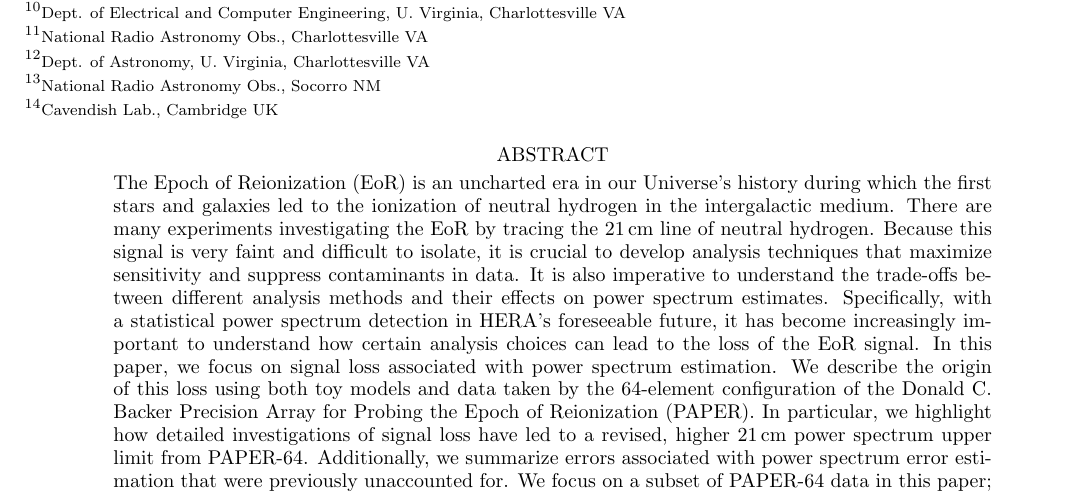
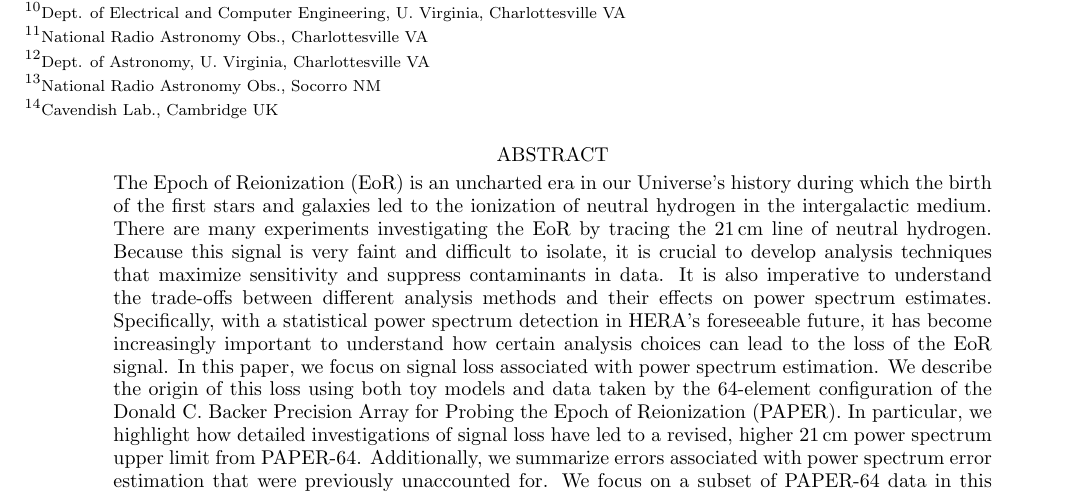
Before and after one commit to carinacheng/PAPERMethods_paper, a LaTeX paper (PAPER.tex): part of page 1 of 27, cut so that both start at the same text. Compiled offline with pdfLaTeX.

Commit message:
small syntax edit in abstract

```diff
--- a/PAPER.tex
+++ b/PAPER.tex
@@ -140,7 +140,7 @@ Andre Walker\altaffilmark{7}
 % ABSTRACT ---------------------------------------------------------------------------------
 
 \begin{abstract}
-The Epoch of Reionization (EoR) is an uncharted era in our Universe's history during which the first stars and
+The Epoch of Reionization (EoR) is an uncharted era in our Universe's history during which the birth of the first stars and
 galaxies led to the ionization of neutral hydrogen in the intergalactic medium. There are many experiments investigating the
 EoR by tracing the 21\,cm line of neutral hydrogen. Because this signal is very faint and difficult to isolate, it is crucial to develop analysis techniques that maximize sensitivity and suppress contaminants in data. It is also imperative to understand the trade-offs between different analysis methods and their effects on power spectrum estimates. Specifically, with a statistical power spectrum detection in HERA's foreseeable future, it has become increasingly important to understand how certain analysis choices can lead to the loss of the EoR signal. In this paper, we focus on signal loss associated with power spectrum estimation. We describe the origin of this loss using both toy models and data taken by the 64-element configuration of the Donald C. Backer Precision Array for Probing the Epoch of Reionization (PAPER). In particular, we highlight how detailed investigations of signal loss have led to a revised, higher 21\,cm power spectrum upper limit from PAPER-64. Additionally, we summarize errors associated with power spectrum error estimation that were previously unaccounted for. We focus on a subset of PAPER-64 data in this paper; revised power spectrum limits from the PAPER experiment are presented in a forthcoming paper by Kolopanis et al. (\textit{in prep.}) and supersede results from previously published PAPER analyses.
 \end{abstract}
```
Also changed, not shown: PAPER.pdf, 2 other files.
